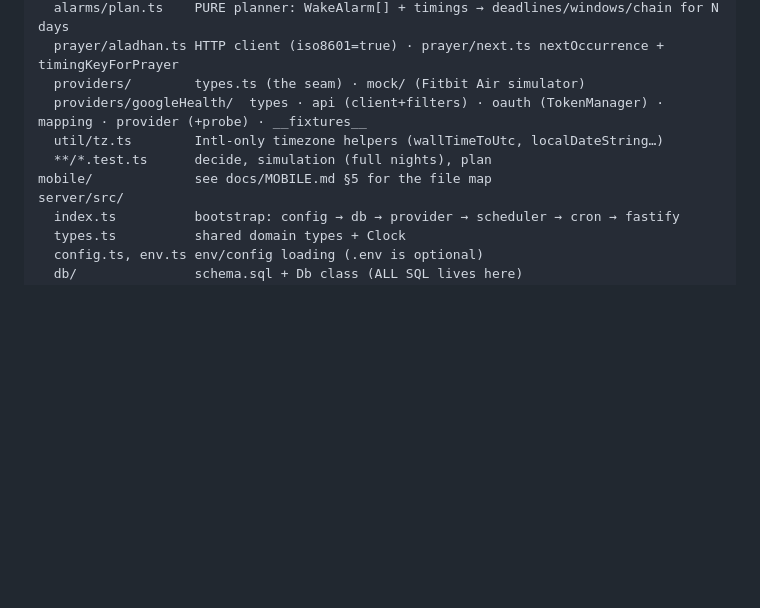
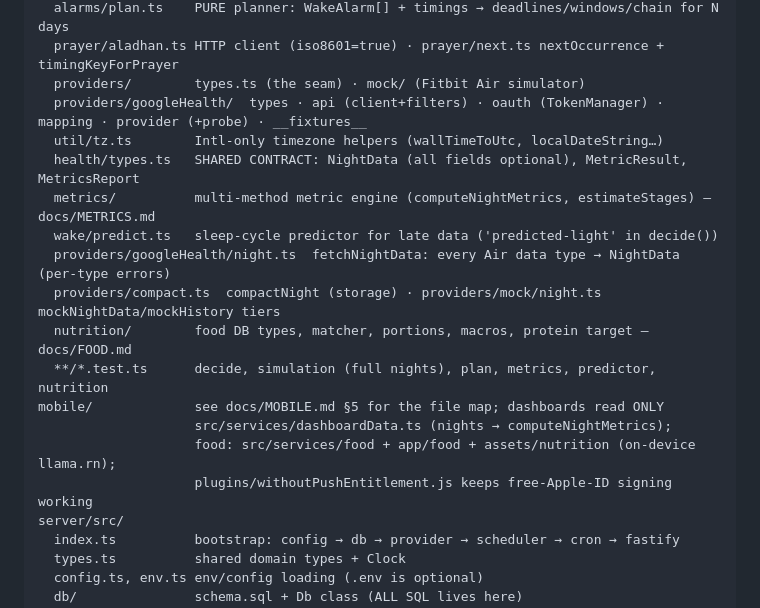
Before and after one commit to 96as/fitbit-air-tracker, a Markdown page: CLAUDE.md, the part around the change. Drawn GitHub-style; blank space fills up the shorter version.

Commit message:
CLAUDE.md: code map for metrics, predictor, NightData, nutrition, dashboards, food
Co-Authored-By: Claude Opus 5.5 <noreply@anthropic.com>

```diff
--- a/CLAUDE.md
+++ b/CLAUDE.md
@@ -142,8 +142,17 @@ packages/core/src/
   providers/        types.ts (the seam) · mock/ (Fitbit Air simulator)
   providers/googleHealth/  types · api (client+filters) · oauth (TokenManager) · mapping · provider (+probe) · __fixtures__
   util/tz.ts        Intl-only timezone helpers (wallTimeToUtc, localDateString…)
-  **/*.test.ts      decide, simulation (full nights), plan
-mobile/             see docs/MOBILE.md §5 for the file map
+  health/types.ts   SHARED CONTRACT: NightData (all fields optional), MetricResult, MetricsReport
+  metrics/          multi-method metric engine (computeNightMetrics, estimateStages) — docs/METRICS.md
+  wake/predict.ts   sleep-cycle predictor for late data ('predicted-light' in decide())
+  providers/googleHealth/night.ts  fetchNightData: every Air data type → NightData (per-type errors)
+  providers/compact.ts  compactNight (storage) · providers/mock/night.ts mockNightData/mockHistory tiers
+  nutrition/        food DB types, matcher, portions, macros, protein target — docs/FOOD.md
+  **/*.test.ts      decide, simulation (full nights), plan, metrics, predictor, nutrition
+mobile/             see docs/MOBILE.md §5 for the file map; dashboards read ONLY
+                    src/services/dashboardData.ts (nights → computeNightMetrics);
+                    food: src/services/food + app/food + assets/nutrition (on-device llama.rn);
+                    plugins/withoutPushEntitlement.js keeps free-Apple-ID signing working
 server/src/
   index.ts          bootstrap: config → db → provider → scheduler → cron → fastify
   types.ts          shared domain types + Clock
```
